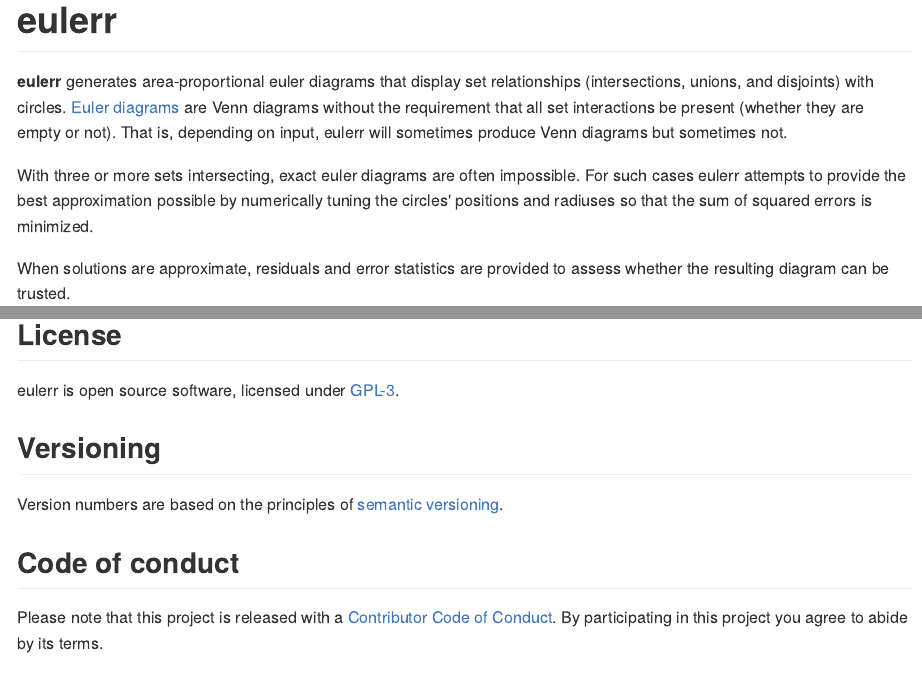
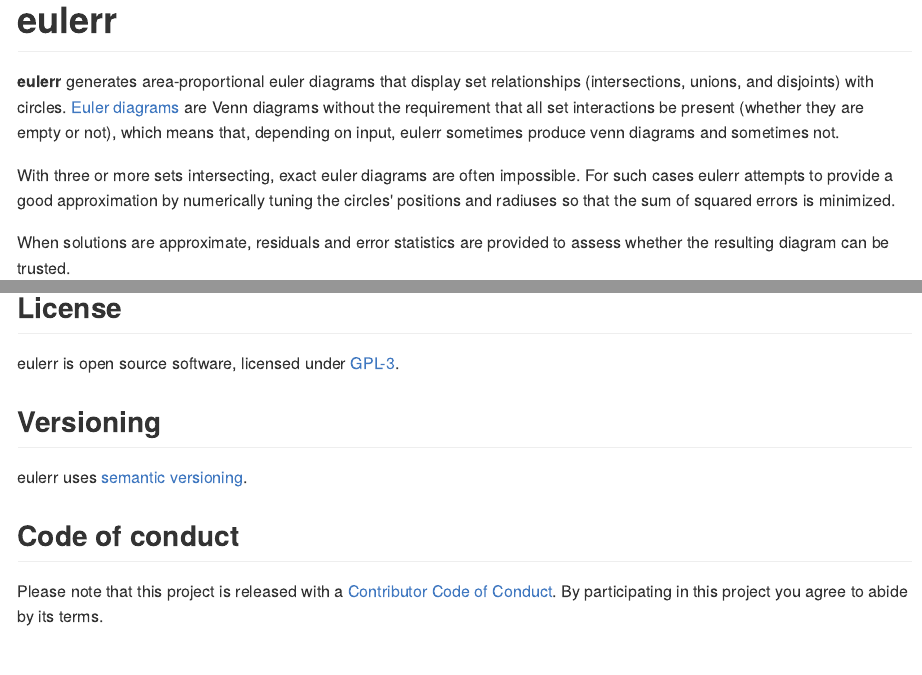
Before and after one commit to jolars/eulerr, an R Markdown document (README.Rmd): the page in a window 1100 px wide, from its top, and a second part further down, joined at a grey line. The pictures show the output file README.md that the author committed with the source, drawn offline in the style of GitHub; badge pictures from the web are left out.

Commit message:
Rewrite some sentences.

```diff
--- a/README.Rmd
+++ b/README.Rmd
@@ -24,12 +24,12 @@ knitr::opts_chunk$set(
 relationships (intersections, unions, and disjoints) with circles.
 [Euler diagrams](https://en.wikipedia.org/wiki/Euler_diagram) are Venn
 diagrams without the requirement that all set interactions be present (whether
-they are empty or not). That is, depending on input, eulerr will sometimes
-produce Venn diagrams but sometimes not.
+they are empty or not), which means that, depending on input, eulerr sometimes
+produce venn diagrams and sometimes not.
 
 With three or more sets intersecting, exact euler diagrams are often
-impossible. For such cases eulerr attempts to provide the best
-approximation possible by numerically tuning the circles' positions and radiuses
+impossible. For such cases eulerr attempts to provide a good
+approximation by numerically tuning the circles' positions and radiuses
 so that the sum of squared errors is minimized.
 
 When solutions are approximate, residuals and error statistics are provided
@@ -79,8 +79,7 @@ eulerr is open source software, licensed under [GPL-3](LICENSE).
 
 ## Versioning
 
-Version numbers are based on the principles of
-[semantic versioning](http://semver.org).
+eulerr uses [semantic versioning](http://semver.org).
 
 ## Code of conduct
 
```
Also changed, not shown: README-plot_method-1.png, README.md.
